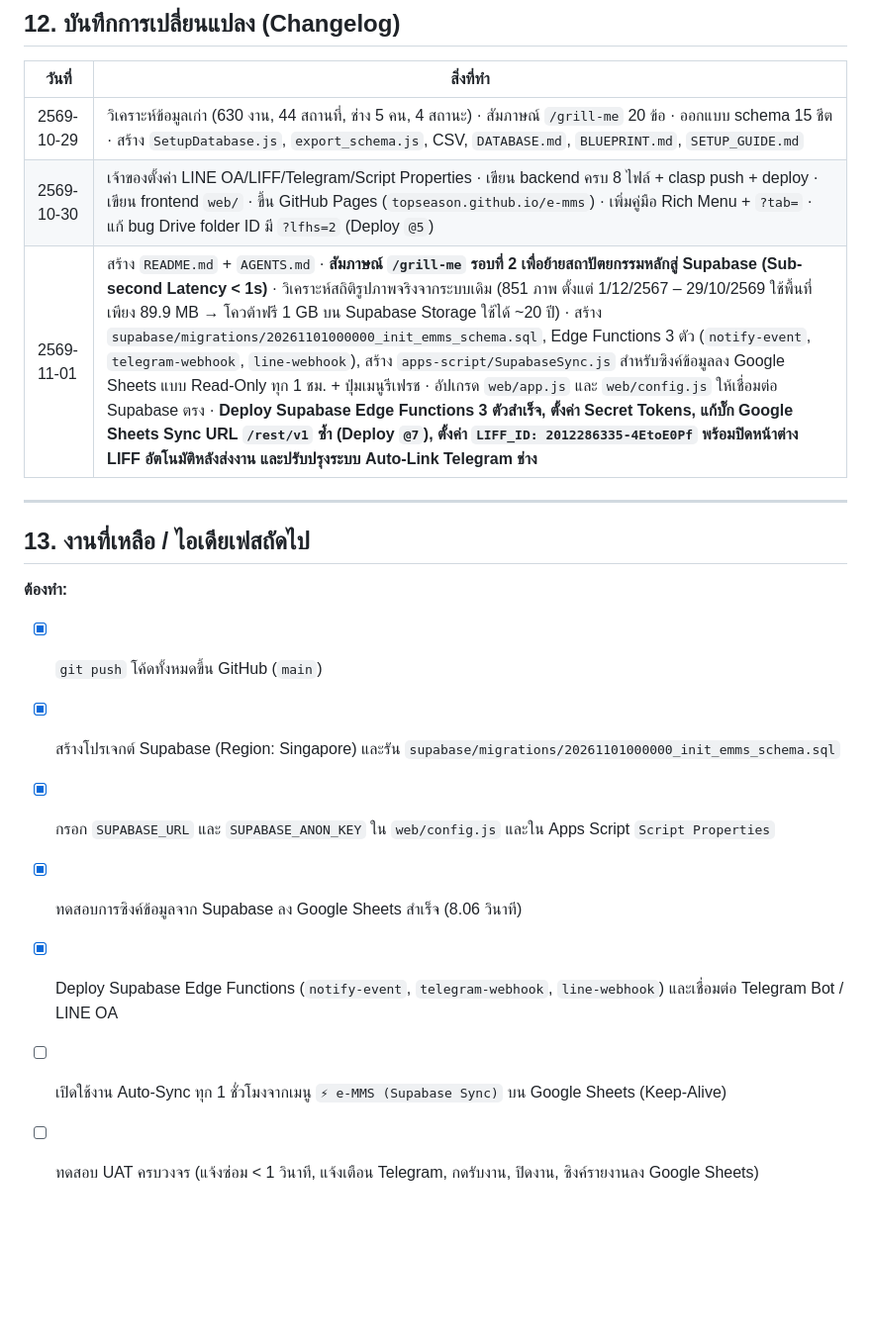
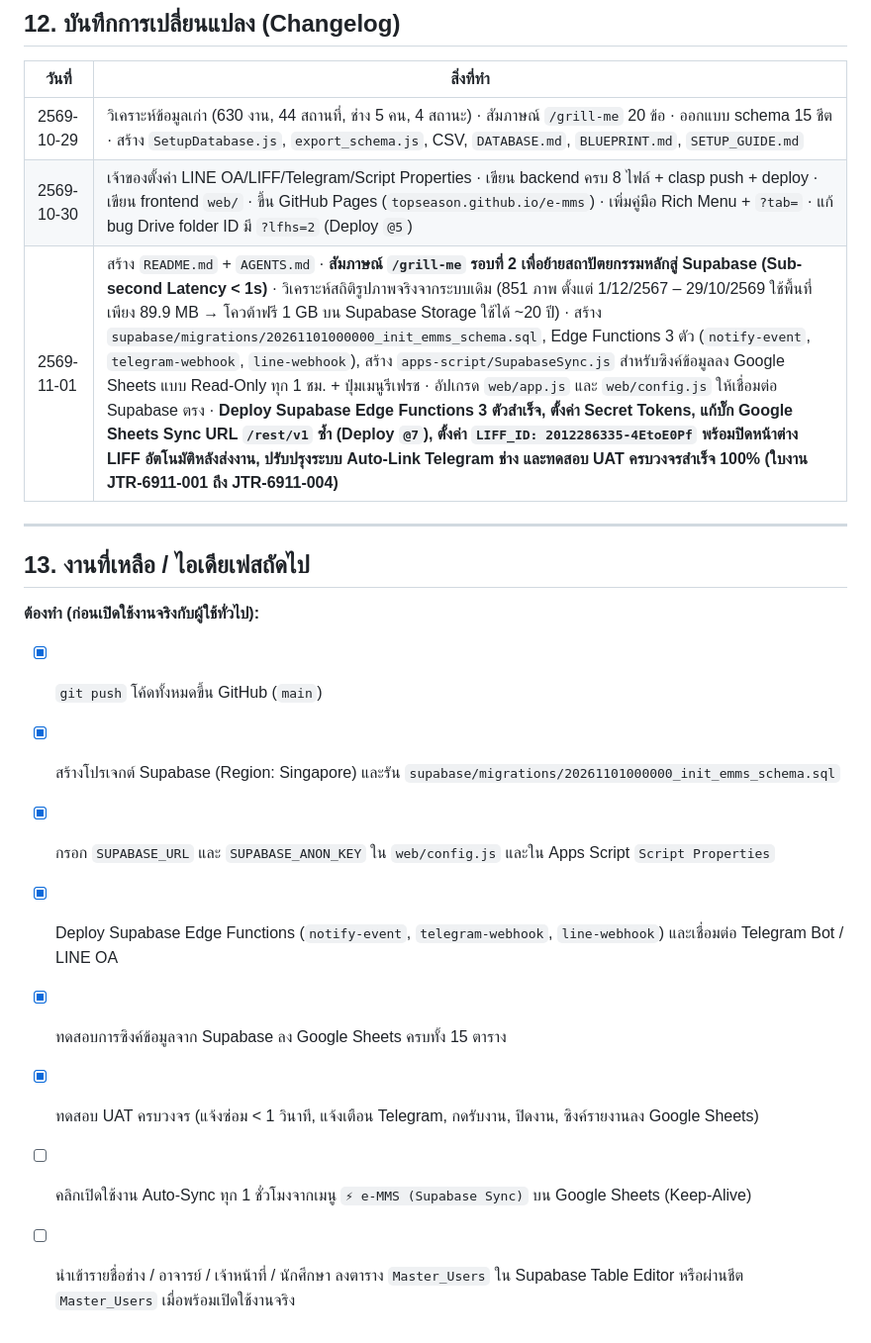
Before and after one commit to TopseasoN/e-mms, a Markdown page: README.md, the part around one of its changes. Shown at 99% size. GitHub-like rendering; blank space fills up the shorter version.

```diff
--- a/README.md
+++ b/README.md
@@ -288,17 +290,18 @@ git add -A && git commit -m "..." && git push
 |---|---|
 | 2569-10-29 | วิเคราะห์ข้อมูลเก่า (630 งาน, 44 สถานที่, ช่าง 5 คน, 4 สถานะ) · สัมภาษณ์ `/grill-me` 20 ข้อ · ออกแบบ schema 15 ชีต · สร้าง `SetupDatabase.js`, `export_schema.js`, CSV, `DATABASE.md`, `BLUEPRINT.md`, `SETUP_GUIDE.md` |
 | 2569-10-30 | เจ้าของตั้งค่า LINE OA/LIFF/Telegram/Script Properties · เขียน backend ครบ 8 ไฟล์ + clasp push + deploy · เขียน frontend `web/` · ขึ้น GitHub Pages (`topseason.github.io/e-mms`) · เพิ่มคู่มือ Rich Menu + `?tab=` · แก้ bug Drive folder ID มี `?lfhs=2` (Deploy `@5`) |
-| 2569-11-01 | สร้าง `README.md` + `AGENTS.md` · **สัมภาษณ์ `/grill-me` รอบที่ 2 เพื่อย้ายสถาปัตยกรรมหลักสู่ Supabase (Sub-second Latency < 1s)** · วิเคราะห์สถิติรูปภาพจริงจากระบบเดิม (851 ภาพ ตั้งแต่ 1/12/2567 – 29/10/2569 ใช้พื้นที่เพียง 89.9 MB → โควต้าฟรี 1 GB บน Supabase Storage ใช้ได้ ~20 ปี) · สร้าง `supabase/migrations/20261101000000_init_emms_schema.sql`, Edge Functions 3 ตัว (`notify-event`, `telegram-webhook`, `line-webhook`), สร้าง `apps-script/SupabaseSync.js` สำหรับซิงค์ข้อมูลลง Google Sheets แบบ Read-Only ทุก 1 ชม. + ปุ่มเมนูรีเฟรช · อัปเกรด `web/app.js` และ `web/config.js` ให้เชื่อมต่อ Supabase ตรง · **Deploy Supabase Edge Functions 3 ตัวสำเร็จ, ตั้งค่า Secret Tokens, แก้บั๊ก Google Sheets Sync URL `/rest/v1` ซ้ำ (Deploy `@7`), ตั้งค่า `LIFF_ID: 2012286335-4EtoE0Pf` พร้อมปิดหน้าต่าง LIFF อัตโนมัติหลังส่งงาน และปรับปรุงระบบ Auto-Link Telegram ช่าง** |
+| 2569-11-01 | สร้าง `README.md` + `AGENTS.md` · **สัมภาษณ์ `/grill-me` รอบที่ 2 เพื่อย้ายสถาปัตยกรรมหลักสู่ Supabase (Sub-second Latency < 1s)** · วิเคราะห์สถิติรูปภาพจริงจากระบบเดิม (851 ภาพ ตั้งแต่ 1/12/2567 – 29/10/2569 ใช้พื้นที่เพียง 89.9 MB → โควต้าฟรี 1 GB บน Supabase Storage ใช้ได้ ~20 ปี) · สร้าง `supabase/migrations/20261101000000_init_emms_schema.sql`, Edge Functions 3 ตัว (`notify-event`, `telegram-webhook`, `line-webhook`), สร้าง `apps-script/SupabaseSync.js` สำหรับซิงค์ข้อมูลลง Google Sheets แบบ Read-Only ทุก 1 ชม. + ปุ่มเมนูรีเฟรช · อัปเกรด `web/app.js` และ `web/config.js` ให้เชื่อมต่อ Supabase ตรง · **Deploy Supabase Edge Functions 3 ตัวสำเร็จ, ตั้งค่า Secret Tokens, แก้บั๊ก Google Sheets Sync URL `/rest/v1` ซ้ำ (Deploy `@7`), ตั้งค่า `LIFF_ID: 2012286335-4EtoE0Pf` พร้อมปิดหน้าต่าง LIFF อัตโนมัติหลังส่งงาน, ปรับปรุงระบบ Auto-Link Telegram ช่าง และทดสอบ UAT ครบวงจรสำเร็จ 100% (ใบงาน JTR-6911-001 ถึง JTR-6911-004)** |
 
 ---
 
 ## 13. งานที่เหลือ / ไอเดียเฟสถัดไป
 
-**ต้องทำ:**
+**ต้องทำ (ก่อนเปิดใช้งานจริงกับผู้ใช้ทั่วไป):**
 - [x] `git push` โค้ดทั้งหมดขึ้น GitHub (`main`)
 - [x] สร้างโปรเจกต์ Supabase (Region: Singapore) และรัน `supabase/migrations/20261101000000_init_emms_schema.sql`
 - [x] กรอก `SUPABASE_URL` และ `SUPABASE_ANON_KEY` ใน `web/config.js` และใน Apps Script `Script Properties`
-- [x] ทดสอบการซิงค์ข้อมูลจาก Supabase ลง Google Sheets สำเร็จ (8.06 วินาที)
 - [x] Deploy Supabase Edge Functions (`notify-event`, `telegram-webhook`, `line-webhook`) และเชื่อมต่อ Telegram Bot / LINE OA
-- [ ] เปิดใช้งาน Auto-Sync ทุก 1 ชั่วโมงจากเมนู `⚡ e-MMS (Supabase Sync)` บน Google Sheets (Keep-Alive)
-- [ ] ทดสอบ UAT ครบวงจร (แจ้งซ่อม < 1 วินาที, แจ้งเตือน Telegram, กดรับงาน, ปิดงาน, ซิงค์รายงานลง Google Sheets)
+- [x] ทดสอบการซิงค์ข้อมูลจาก Supabase ลง Google Sheets ครบทั้ง 15 ตาราง
+- [x] ทดสอบ UAT ครบวงจร (แจ้งซ่อม < 1 วินาที, แจ้งเตือน Telegram, กดรับงาน, ปิดงาน, ซิงค์รายงานลง Google Sheets)
+- [ ] คลิกเปิดใช้งาน Auto-Sync ทุก 1 ชั่วโมงจากเมนู `⚡ e-MMS (Supabase Sync)` บน Google Sheets (Keep-Alive)
+- [ ] นำเข้ารายชื่อช่าง / อาจารย์ / เจ้าหน้าที่ / นักศึกษา ลงตาราง `Master_Users` ใน Supabase Table Editor หรือผ่านชีต `Master_Users` เมื่อพร้อมเปิดใช้งานจริง
```
Also changed, not shown: other parts of README.md (+11 -9 lines).
